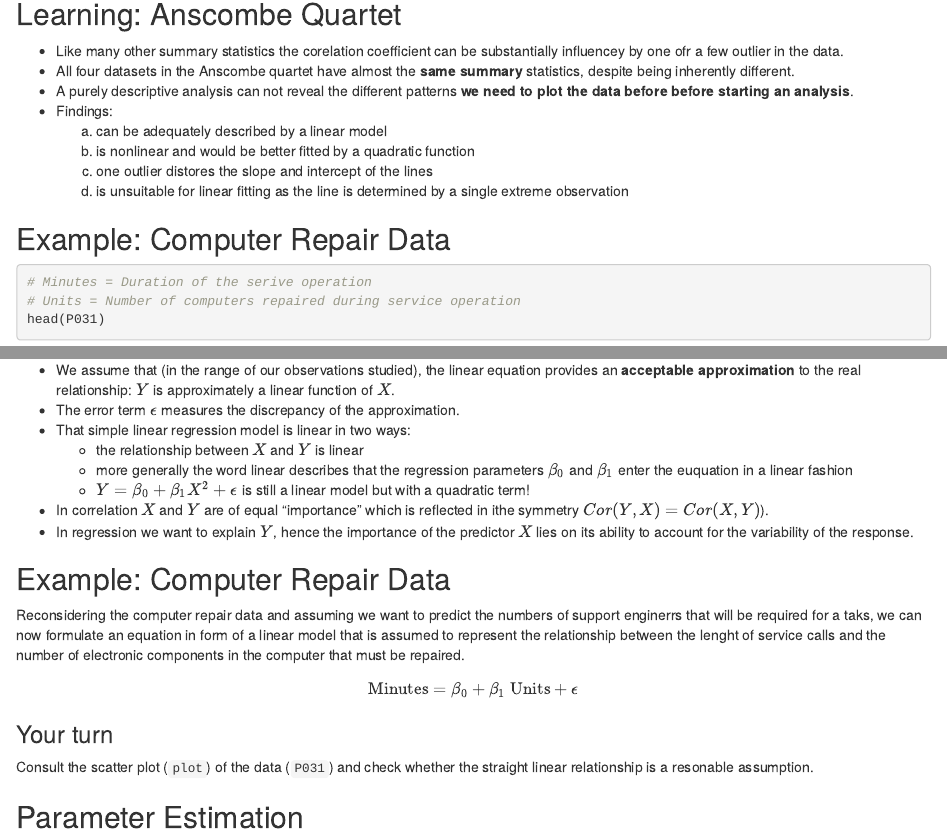
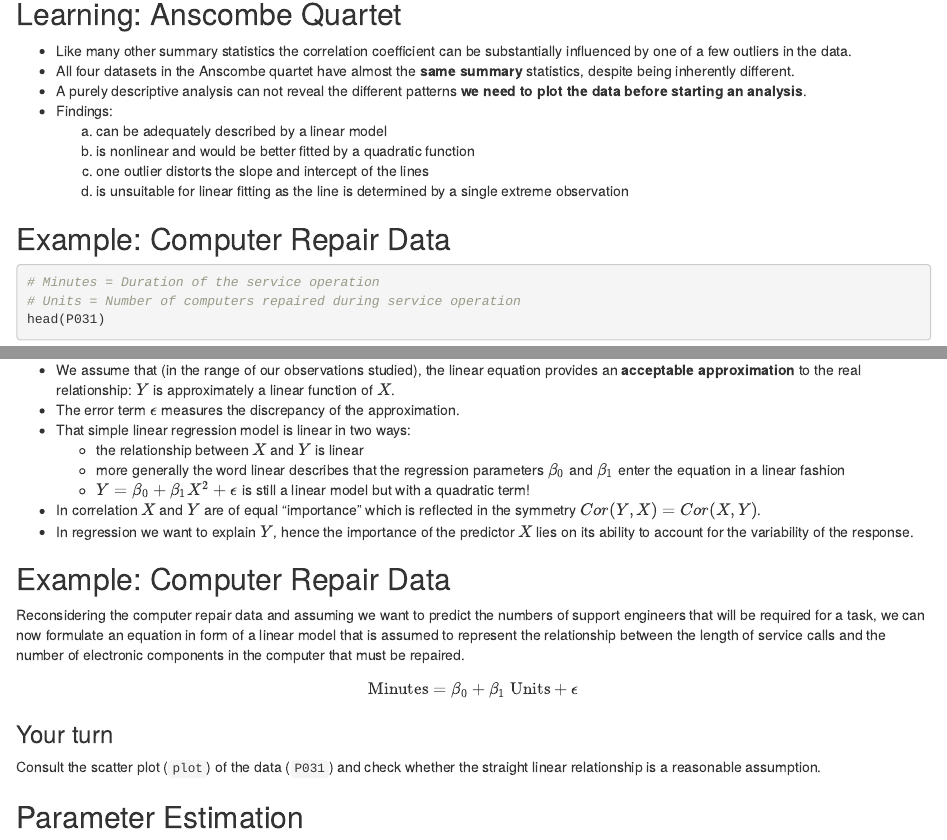
Before and after one commit to bchwtz/bchwtz-smod, an R Markdown document (slides/01-SimpleLinearRegression.Rmd): the page in a window 1100 px wide, from 7760 px down, and a second part further down, joined at a grey line. Rendered offline with R 4.5, knitr and Pandoc, with nearby package versions; drawn as R Markdown's standard HTML page in place of the format the file asks for; some code elsewhere in the file could not run offline.

Commit message:
March 8, 22 - HB

````diff
--- a/slides/01-SimpleLinearRegression.Rmd
+++ b/slides/01-SimpleLinearRegression.Rmd
@@ -291,19 +291,19 @@ abline(lm(anscombe[,"y4"] ~ anscombe[,"x4"]))
 
 ## Learning: Anscombe Quartet
 
-- Like many other summary statistics the corelation coefficient can be substantially influencey by one ofr a few outlier in the data.
+- Like many other summary statistics the correlation coefficient can be substantially influenced by one of a few outliers in the data.
 - All four datasets in the Anscombe quartet have almost the **same summary** statistics, despite being inherently different.
-- A purely descriptive analysis can not reveal the different patterns **we need to plot the data before before starting an analysis**.
+- A purely descriptive analysis can not reveal the different patterns **we need to plot the data before starting an analysis**.
 - Findings:
   a) can be adequately described by a linear model
   b) is nonlinear and would be better fitted by a quadratic function
-  c) one outlier distores the slope and intercept of the lines
+  c) one outlier distorts the slope and intercept of the lines
   d) is unsuitable for linear fitting as the line is determined by a single extreme observation
 
 ## Example: Computer Repair Data
 
 ```{r}
-# Minutes = Duration of the serive operation
+# Minutes = Duration of the service operation
 # Units = Number of computers repaired during service operation
 head(P031)
 ```
@@ -336,20 +336,20 @@ $$Y = \beta_0 + \beta_1 X + \epsilon$$
 - The error term $\epsilon$ measures the discrepancy of the approximation.
 - That simple linear regression model is linear in two ways:
   + the relationship between $X$ and $Y$ is linear
-  + more generally the word linear describes that the regression parameters $\beta_0$ and $\beta_1$ enter the euquation in a linear fashion
+  + more generally the word linear describes that the regression parameters $\beta_0$ and $\beta_1$ enter the equation in a linear fashion
   + $Y=\beta_0+\beta_1 X^2 +\epsilon$ is still a linear model but with a quadratic term!
-- In correlation $X$ and $Y$ are of equal "importance" which is reflected in ithe symmetry $Cor(Y,X)=Cor(X,Y)$).
+- In correlation $X$ and $Y$ are of equal "importance" which is reflected in the symmetry $Cor(Y,X)=Cor(X,Y)$.
 - In regression we want to explain $Y$, hence the importance of the predictor $X$ lies on its ability to account for the variability of the response.
 
 ## Example: Computer Repair Data
 
-Reconsidering the computer repair data and assuming we want to predict the numbers of support enginerrs that will be required for a taks, we can now formulate an equation in form of a linear model that is assumed to represent the relationship between the lenght of service calls and the number of electronic components in the computer that must be repaired.
+Reconsidering the computer repair data and assuming we want to predict the numbers of support engineers that will be required for a task, we can now formulate an equation in form of a linear model that is assumed to represent the relationship between the length of service calls and the number of electronic components in the computer that must be repaired.
 
 $$\text{Minutes} = \beta_0 + \beta_1 \text{ Units} + \epsilon $$
 \medskip
 
 ### Your turn
-Consult the scatter plot (`plot`) of the data (`P031`) and check whether the straight linear relationship is a resonable assumption.
+Consult the scatter plot (`plot`) of the data (`P031`) and check whether the straight linear relationship is a reasonable assumption.
 
 ## Parameter Estimation
 
````
Also changed, not shown: slides/01-SimpleLinearRegression.Rmd (14 more changed lines).
